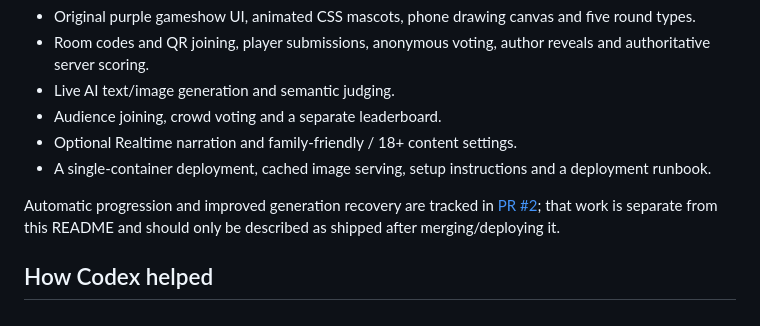
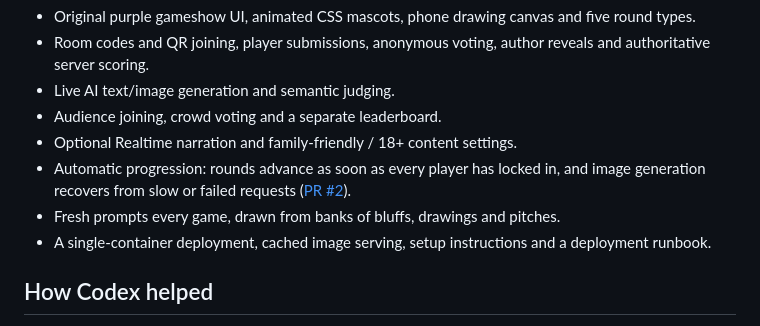
Before and after one commit to ANevgi/BluffClub, a Markdown page: README.md, the part around one of its changes. GitHub-like rendering.

```diff
--- a/README.md
+++ b/README.md
@@ -63,9 +73,9 @@ During the hackathon, we went from a simulated, single-browser idea demo to a wo
 - Live AI text/image generation and semantic judging.
 - Audience joining, crowd voting and a separate leaderboard.
 - Optional Realtime narration and family-friendly / 18+ content settings.
+- Automatic progression: rounds advance as soon as every player has locked in, and image generation recovers from slow or failed requests ([PR #2](https://github.com/ANevgi/BluffClub/pull/2)).
+- Fresh prompts every game, drawn from banks of bluffs, drawings and pitches.
 - A single-container deployment, cached image serving, setup instructions and a deployment runbook.
-
-Automatic progression and improved generation recovery are tracked in [PR #2](https://github.com/ANevgi/BluffClub/pull/2); that work is separate from this README and should only be described as shipped after merging/deploying it.
 
 ## How Codex helped
 
```
Also changed, not shown: other parts of README.md (+10 -0 lines), docs/screenshots/02-host-options.jpg (added), docs/screenshots/03-host-lobby.jpg (added), docs/screenshots/04-rude-filter.jpg (added), docs/screenshots/05-host-vote.jpg (added), docs/screenshots/06-audience-reveal.jpg (added), docs/screenshots/07-final-scores.jpg (added).
